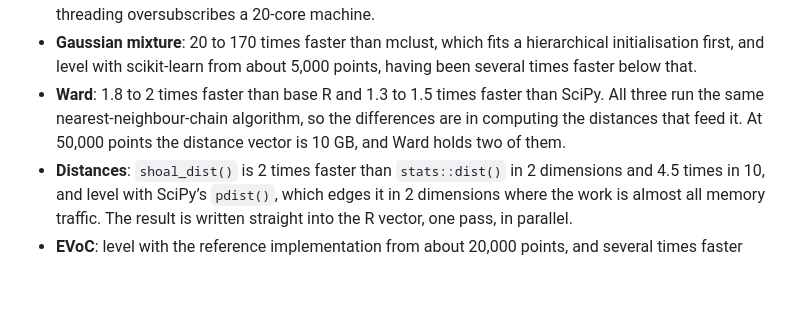
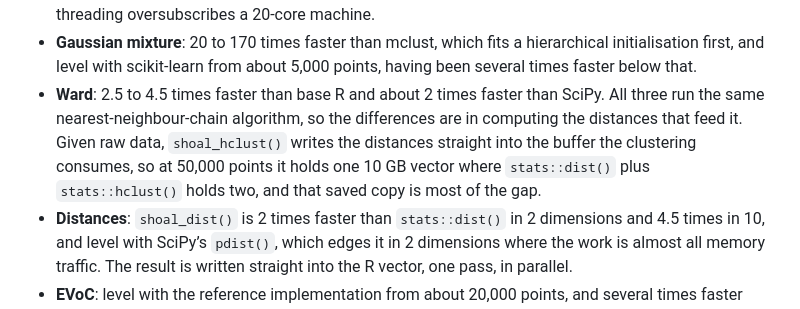
Before and after one commit to belian-earth/petalcluster, a Markdown page: README.md, the part around the change. GitHub-like rendering; blank space fills up the shorter version.

Commit message:
Benchmark Ward on the fused raw-data path
shoal_hclust(x) rather than shoal_hclust(shoal_dist(x)), which is the
call a user makes and the one that avoids the second distance buffer.
Ward is now 2.5 to 4.6 times faster than base R and about 2 times
faster than SciPy across 500 to 50,000 points.

```diff
--- a/README.md
+++ b/README.md
@@ -377,11 +377,13 @@ What the panels show, at 50,000 points unless noted:
 - **Gaussian mixture**: 20 to 170 times faster than mclust, which fits a
   hierarchical initialisation first, and level with scikit-learn from
   about 5,000 points, having been several times faster below that.
-- **Ward**: 1.8 to 2 times faster than base R and 1.3 to 1.5 times
-  faster than SciPy. All three run the same nearest-neighbour-chain
-  algorithm, so the differences are in computing the distances that feed
-  it. At 50,000 points the distance vector is 10 GB, and Ward holds two
-  of them.
+- **Ward**: 2.5 to 4.5 times faster than base R and about 2 times faster
+  than SciPy. All three run the same nearest-neighbour-chain algorithm,
+  so the differences are in computing the distances that feed it. Given
+  raw data, `shoal_hclust()` writes the distances straight into the
+  buffer the clustering consumes, so at 50,000 points it holds one 10 GB
+  vector where `stats::dist()` plus `stats::hclust()` holds two, and
+  that saved copy is most of the gap.
 - **Distances**: `shoal_dist()` is 2 times faster than `stats::dist()`
   in 2 dimensions and 4.5 times in 10, and level with SciPy’s `pdist()`,
   which edges it in 2 dimensions where the work is almost all memory
```
Also changed, not shown: bench/scaling.png, 2 other files.
